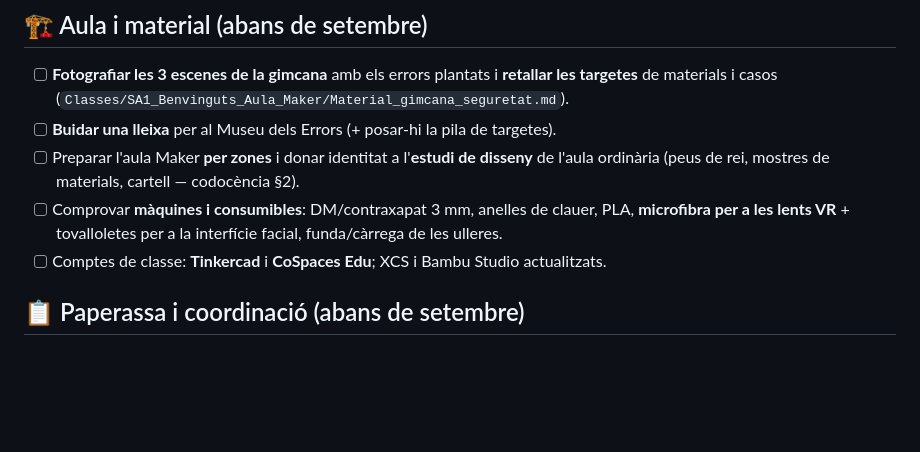
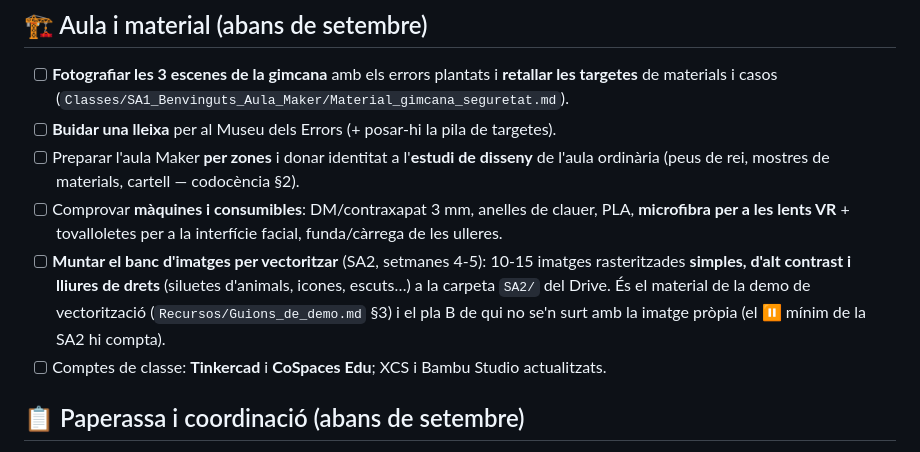
Before and after one commit to tomeu-cd100/maker-1ESO-2627, a Markdown page: Memòria de treball/Feines_pendents_docent.md, the part around the change. Rendered like a GitHub page; blank space fills up the shorter version.

Commit message:
Feina pendent nova: banc d'imatges per vectoritzar (SA2)
El guió de la setmana 5 el donava per fet però no existia enlloc com a
tasca: 10-15 imatges simples i lliures de drets a la carpeta SA2 del
Drive, per a la demo de vectorització i com a pla B del mínim de la SA2.

Co-Authored-By: Claude Fable 5 <noreply@anthropic.com>
Claude-Session: https://claude.ai/code/session_01T6A9pqa1Qq5zBpnTJLoriX

```diff
--- a/Memòria de treball/Feines_pendents_docent.md
+++ b/Memòria de treball/Feines_pendents_docent.md
@@ -35,6 +35,11 @@
 - [ ] Comprovar **màquines i consumibles**: DM/contraxapat 3 mm, anelles de clauer, PLA,
   **microfibra per a les lents VR** + tovalloletes per a la interfície facial, funda/càrrega
   de les ulleres.
+- [ ] **Muntar el banc d'imatges per vectoritzar** (SA2, setmanes 4-5): 10-15 imatges
+  rasteritzades **simples, d'alt contrast i lliures de drets** (siluetes d'animals, icones,
+  escuts…) a la carpeta `SA2/` del Drive. És el material de la demo de vectorització
+  (`Recursos/Guions_de_demo.md` §3) i el pla B de qui no se'n surt amb la imatge pròpia
+  (el ⏸️ mínim de la SA2 hi compta).
 - [ ] Comptes de classe: **Tinkercad** i **CoSpaces Edu**; XCS i Bambu Studio actualitzats.
 
 ## 📋 Paperassa i coordinació (abans de setembre)
```
